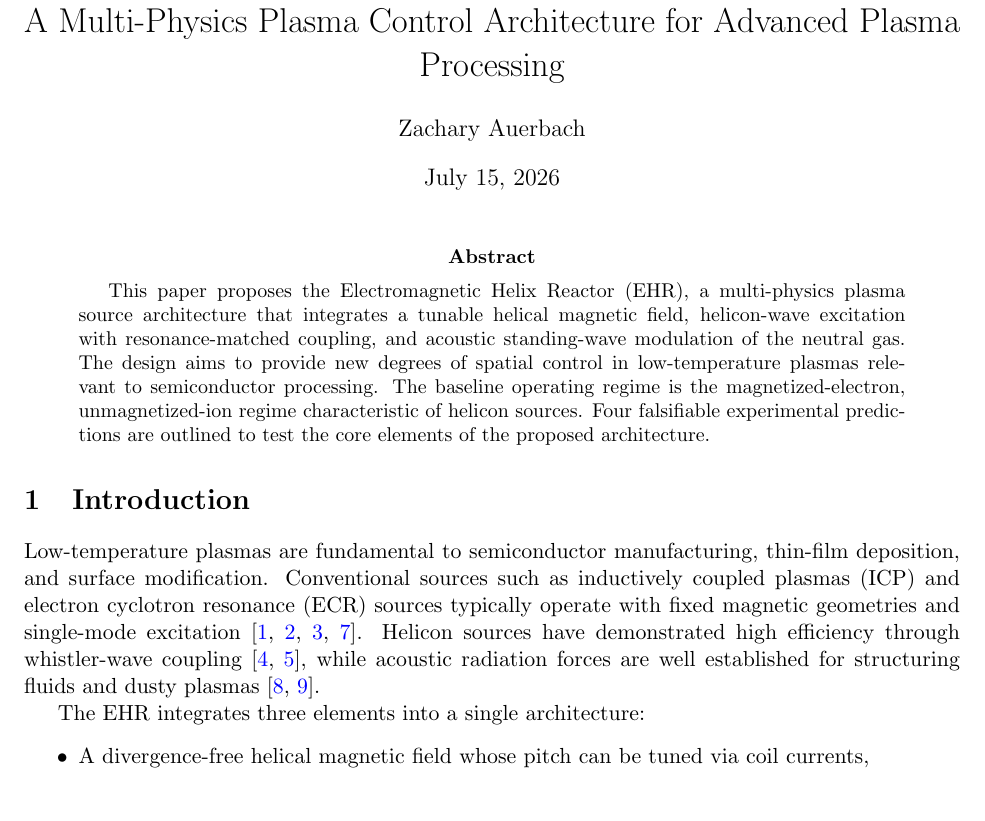
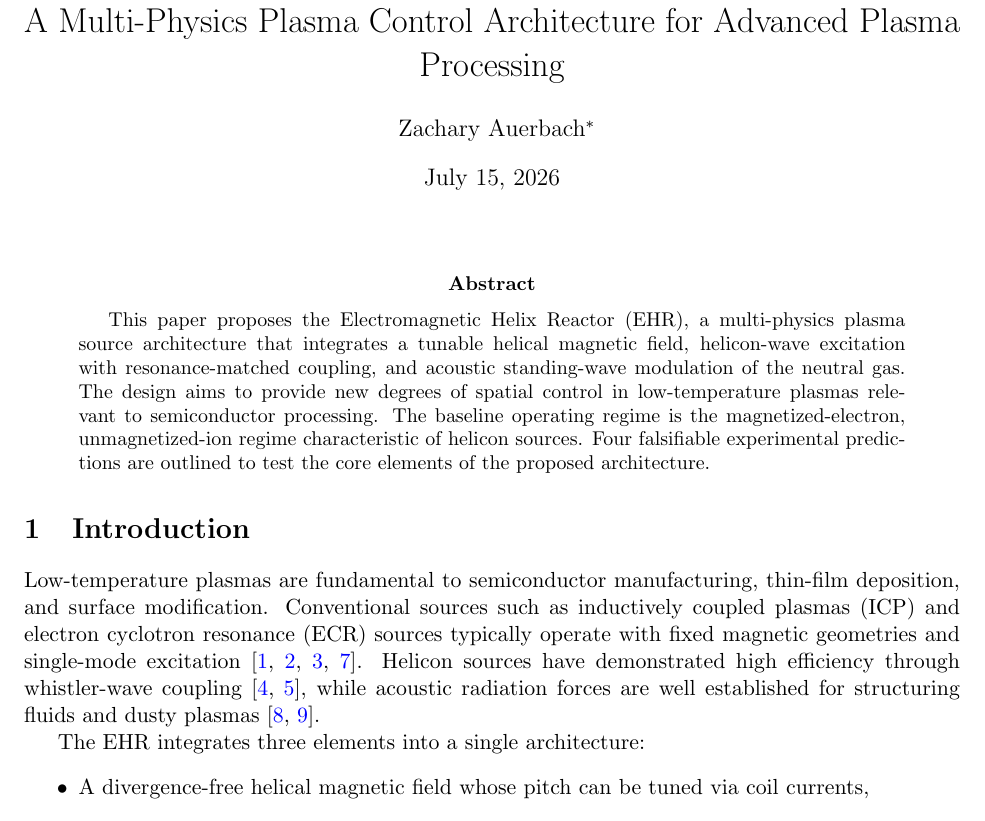
Before and after one commit to ZachBach/ElectromagneticHelixReactor, a LaTeX paper (paper/ehr-paper.tex): part of page 1 of 9, cut so that both start at the same text. Compiled offline with pdfLaTeX.

Commit message:
Add citation metadata, drop the committed PDF, record the Phase 3 verdict
CITATION.cff carries the ORCID iD, so GitHub's "Cite this repository"
and anything downstream resolves to a disambiguated author rather than a
name string. It lists the concept paper as a reference entry, and its
abstract carries the fidelity statement: reduced model, normalized
units, simulation only, no laboratory data, and the principal Phase 3
result stated outright.

The compiled paper is no longer committed. A checked-in binary drifts
from the source that generated it, which is exactly what had happened --
ehr-paper.pdf predated the .tex it came from. The .tex is now the single
source of truth and gains an ORCID footnote on the author line; build it
with tectonic. .gitignore takes the paper path specifically, not *.pdf,
because paper/figures/ehr-regime-map.pdf is a figure the document
\includegraphics and has to stay tracked.

The README gains a "Where the predictions stand" section, parked behind
a comment pending review of the numbers. It reports that the simulator
did not confirm the concept paper: self-consistent fields collapse the
pitch dependence of bulk confinement from the 2.8x that test-particle
transport predicts to at most 1.1x in sustained steady state, and
crossing the ion-magnetization boundary does not restore it. Pitch
controls the distribution of transport, not the amount of it.

sim/README.md gets one correction rather than a rewrite: the blockquote
predicting switch-on at ~530 G now says the corrected crossing is
~3.7 kG and that the scan which crossed it falsified the prediction. The
box is left standing because it is the prediction the next study went on
to break, and deleting it would hide the shape of the argument.

Also drops "digital twin" from the opening line. Nothing here mirrors an
instrumented physical device, and the term should be reserved for
systems that do.

Co-Authored-By: Claude Opus 5 <noreply@anthropic.com>

```diff
--- a/paper/ehr-paper.tex
+++ b/paper/ehr-paper.tex
@@ -11,7 +11,10 @@
 }
 
 \title{Electromagnetic Helix Reactor (EHR): \\ A Multi-Physics Plasma Control Architecture for Advanced Plasma Processing}
-\author{Zachary Auerbach}
+% ORCID carried as a footnote via hyperref's \href (already loaded above), so
+% no extra package is needed. This .tex is the only source of truth for the
+% paper — no PDF is committed; build with `tectonic paper/ehr-paper.tex`.
+\author{Zachary Auerbach\thanks{ORCID: \href{https://orcid.org/0009-0001-3046-9104}{0009-0001-3046-9104}}}
 \date{July 15, 2026}
 
 \begin{document}
```
Also changed, not shown: README.md, paper/ehr-paper.pdf (deleted), sim/README.md, 3 other files.
